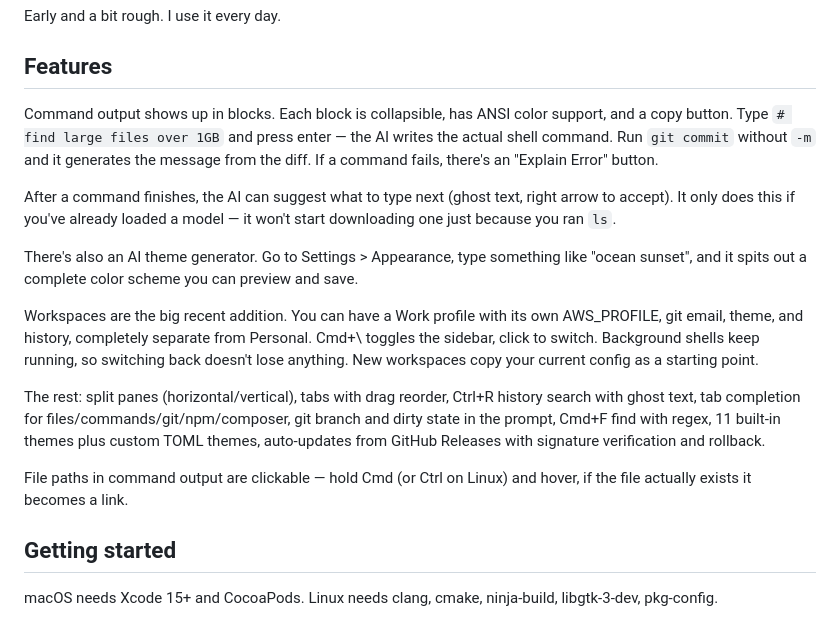
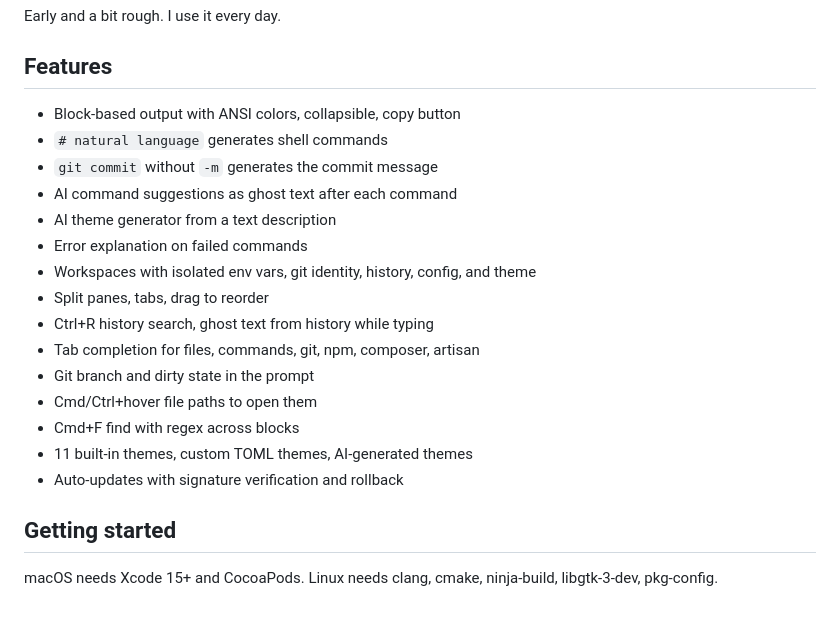
Before and after one commit to azeemhassni/bolan.sh, a Markdown page: README.md, the part around the change. GitHub-like rendering.

Commit message:
simplify readme feature list

```diff
--- a/README.md
+++ b/README.md
@@ -16,17 +16,21 @@ Early and a bit rough. I use it every day.
 
 ## Features
 
-Command output shows up in blocks. Each block is collapsible, has ANSI color support, and a copy button. Type `# find large files over 1GB` and press enter — the AI writes the actual shell command. Run `git commit` without `-m` and it generates the message from the diff. If a command fails, there's an "Explain Error" button.
-
-After a command finishes, the AI can suggest what to type next (ghost text, right arrow to accept). It only does this if you've already loaded a model — it won't start downloading one just because you ran `ls`.
-
-There's also an AI theme generator. Go to Settings > Appearance, type something like "ocean sunset", and it spits out a complete color scheme you can preview and save.
-
-Workspaces are the big recent addition. You can have a Work profile with its own AWS_PROFILE, git email, theme, and history, completely separate from Personal. Cmd+\ toggles the sidebar, click to switch. Background shells keep running, so switching back doesn't lose anything. New workspaces copy your current config as a starting point.
-
-The rest: split panes (horizontal/vertical), tabs with drag reorder, Ctrl+R history search with ghost text, tab completion for files/commands/git/npm/composer, git branch and dirty state in the prompt, Cmd+F find with regex, 11 built-in themes plus custom TOML themes, auto-updates from GitHub Releases with signature verification and rollback.
-
-File paths in command output are clickable — hold Cmd (or Ctrl on Linux) and hover, if the file actually exists it becomes a link.
+- Block-based output with ANSI colors, collapsible, copy button
+- `# natural language` generates shell commands
+- `git commit` without `-m` generates the commit message
+- AI command suggestions as ghost text after each command
+- AI theme generator from a text description
+- Error explanation on failed commands
+- Workspaces with isolated env vars, git identity, history, config, and theme
+- Split panes, tabs, drag to reorder
+- Ctrl+R history search, ghost text from history while typing
+- Tab completion for files, commands, git, npm, composer, artisan
+- Git branch and dirty state in the prompt
+- Cmd/Ctrl+hover file paths to open them
+- Cmd+F find with regex across blocks
+- 11 built-in themes, custom TOML themes, AI-generated themes
+- Auto-updates with signature verification and rollback
 
 ## Getting started
 
```
